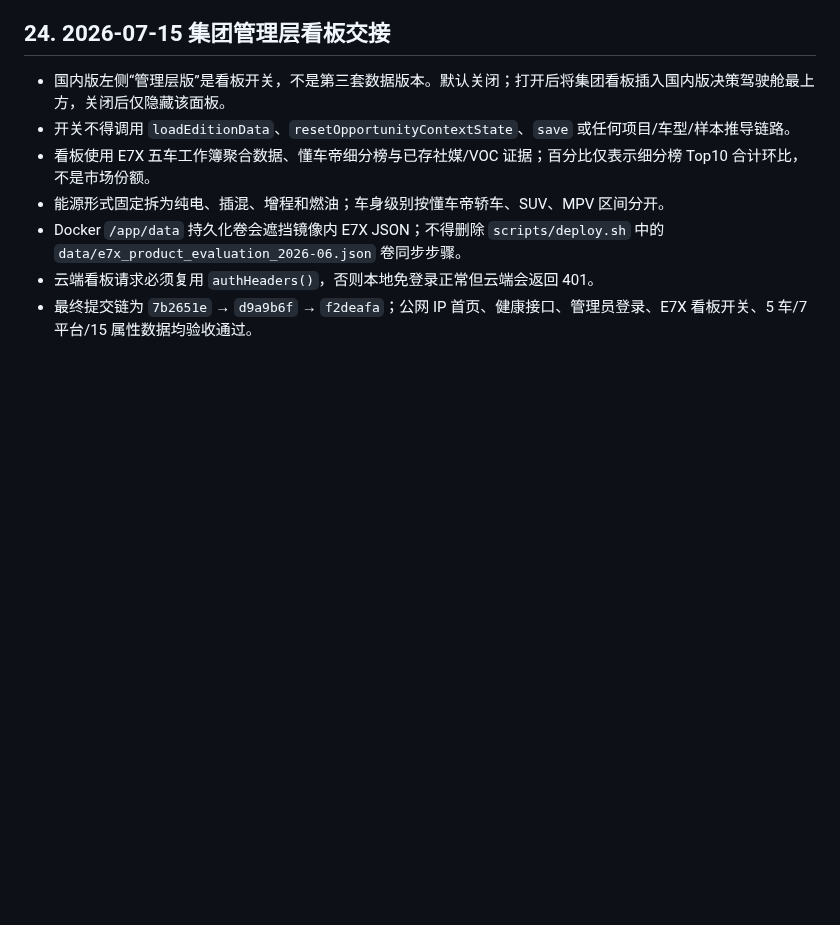
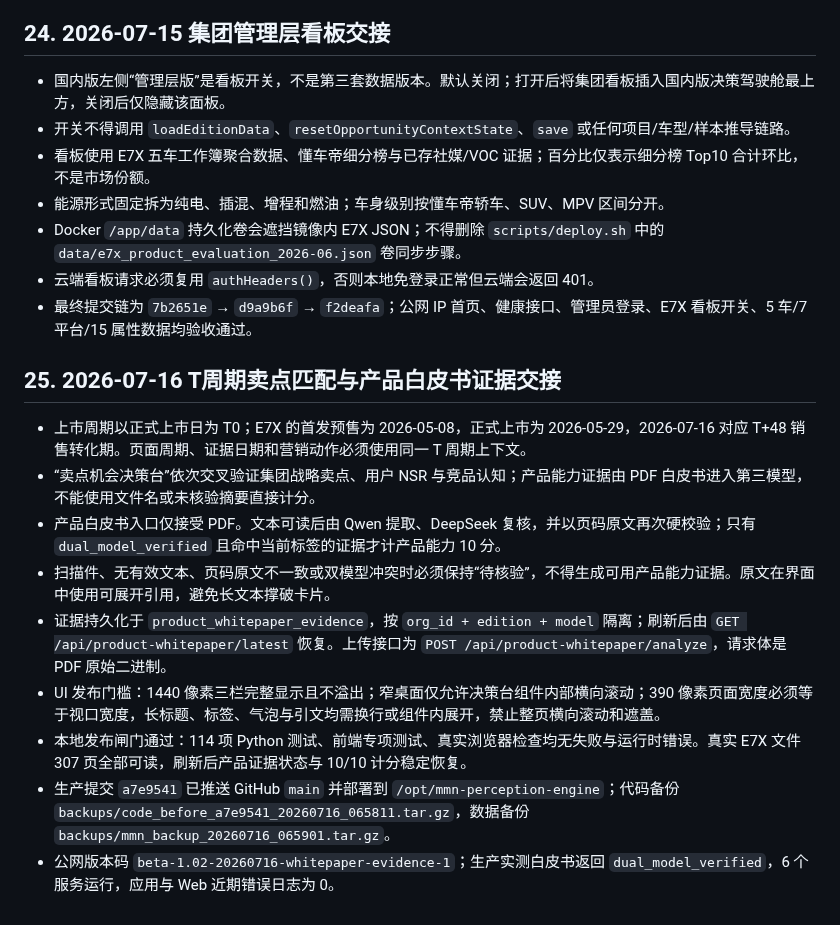
Before and after one commit to elliszhang0905-wq/MMN-Perception-Engine, a Markdown page: docs/HANDOFF_QWEN_AGENT.md, the part around the change. GitHub-like rendering; blank space fills up the shorter version.

Commit message:
docs: record T-cycle production handoff

```diff
--- a/docs/HANDOFF_QWEN_AGENT.md
+++ b/docs/HANDOFF_QWEN_AGENT.md
@@ -584,3 +584,15 @@ BF P0 当前验收基线为 28 项完整测试通过、系统Python兼容与HTTP
 - Docker `/app/data` 持久化卷会遮挡镜像内 E7X JSON；不得删除 `scripts/deploy.sh` 中的 `data/e7x_product_evaluation_2026-06.json` 卷同步步骤。
 - 云端看板请求必须复用 `authHeaders()`，否则本地免登录正常但云端会返回 401。
 - 最终提交链为 `7b2651e` → `d9a9b6f` → `f2deafa`；公网 IP 首页、健康接口、管理员登录、E7X 看板开关、5 车/7 平台/15 属性数据均验收通过。
+
+## 25. 2026-07-16 T周期卖点匹配与产品白皮书证据交接
+
+- 上市周期以正式上市日为 T0；E7X 的首发预售为 2026-05-08，正式上市为 2026-05-29，2026-07-16 对应 T+48 销售转化期。页面周期、证据日期和营销动作必须使用同一 T 周期上下文。
+- “卖点机会决策台”依次交叉验证集团战略卖点、用户 NSR 与竞品认知；产品能力证据由 PDF 白皮书进入第三模型，不能使用文件名或未核验摘要直接计分。
+- 产品白皮书入口仅接受 PDF。文本可读后由 Qwen 提取、DeepSeek 复核，并以页码原文再次硬校验；只有 `dual_model_verified` 且命中当前标签的证据才计产品能力 10 分。
+- 扫描件、无有效文本、页码原文不一致或双模型冲突时必须保持“待核验”，不得生成可用产品能力证据。原文在界面中使用可展开引用，避免长文本撑破卡片。
+- 证据持久化于 `product_whitepaper_evidence`，按 `org_id + edition + model` 隔离；刷新后由 `GET /api/product-whitepaper/latest` 恢复。上传接口为 `POST /api/product-whitepaper/analyze`，请求体是 PDF 原始二进制。
+- UI 发布门槛：1440 像素三栏完整显示且不溢出；窄桌面仅允许决策台组件内部横向滚动；390 像素页面宽度必须等于视口宽度，长标题、标签、气泡与引文均需换行或组件内展开，禁止整页横向滚动和遮盖。
+- 本地发布闸门通过：114 项 Python 测试、前端专项测试、真实浏览器检查均无失败与运行时错误。真实 E7X 文件 307 页全部可读，刷新后产品证据状态与 10/10 计分稳定恢复。
+- 生产提交 `a7e9541` 已推送 GitHub `main` 并部署到 `/opt/mmn-perception-engine`；代码备份 `backups/code_before_a7e9541_20260716_065811.tar.gz`，数据备份 `backups/mmn_backup_20260716_065901.tar.gz`。
+- 公网版本码 `beta-1.02-20260716-whitepaper-evidence-1`；生产实测白皮书返回 `dual_model_verified`，6 个服务运行，应用与 Web 近期错误日志为 0。
```
Also changed, not shown: release.md (+4 -1 lines).
